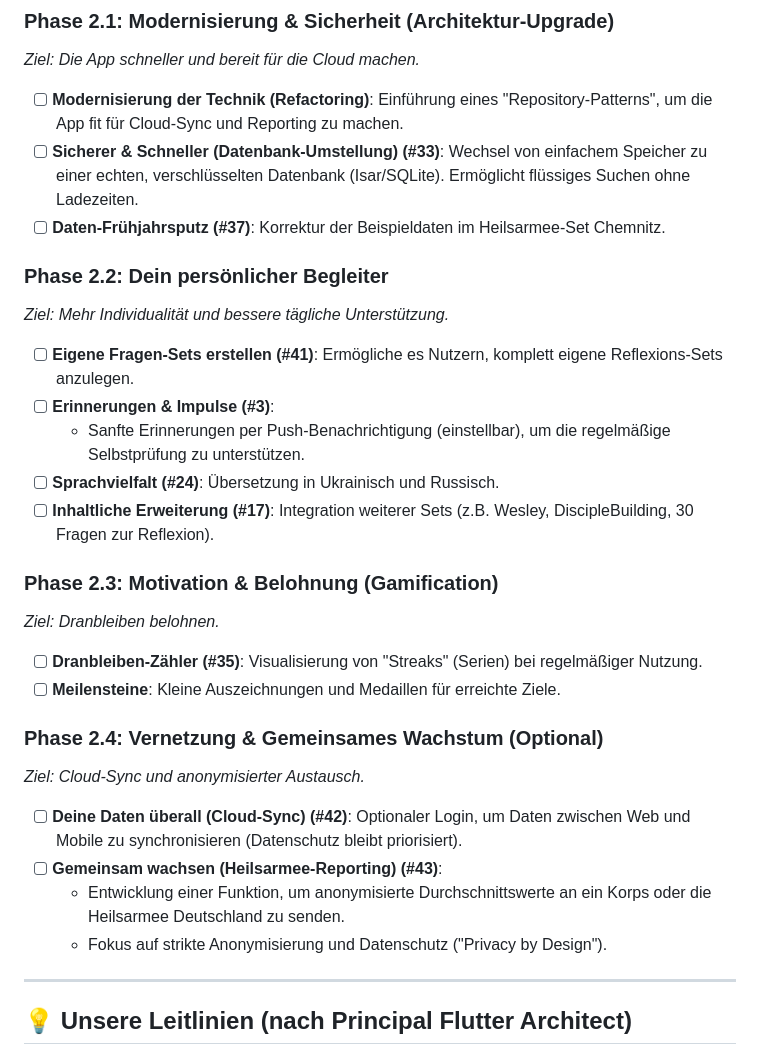
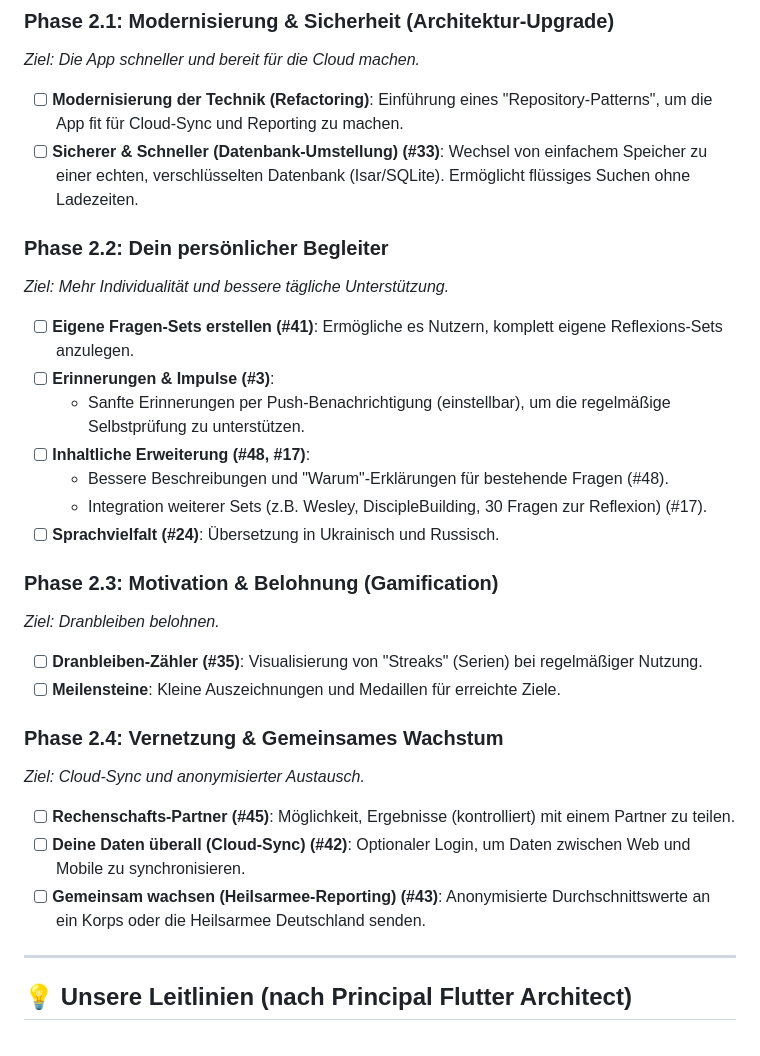
Before and after one commit to Paradoxianer/self_examintion, a Markdown page: ROADMAP.md, the part around one of its changes. GitHub-like rendering.

```diff
--- a/ROADMAP.md
+++ b/ROADMAP.md
@@ -28,27 +37,27 @@ Diese Phase beginnt nach dem erfolgreichen ersten Release der Version 1.0.
 *Ziel: Die App schneller und bereit für die Cloud machen.*
 - [ ] **Modernisierung der Technik (Refactoring)**: Einführung eines "Repository-Patterns", um die App fit für Cloud-Sync und Reporting zu machen.
 - [ ] **Sicherer & Schneller (Datenbank-Umstellung) (#33)**: Wechsel von einfachem Speicher zu einer echten, verschlüsselten Datenbank (Isar/SQLite). Ermöglicht flüssiges Suchen ohne Ladezeiten.
-- [ ] **Daten-Frühjahrsputz (#37)**: Korrektur der Beispieldaten im Heilsarmee-Set Chemnitz.
 
 ### Phase 2.2: Dein persönlicher Begleiter
 *Ziel: Mehr Individualität und bessere tägliche Unterstützung.*
 - [ ] **Eigene Fragen-Sets erstellen (#41)**: Ermögliche es Nutzern, komplett eigene Reflexions-Sets anzulegen.
 - [ ] **Erinnerungen & Impulse (#3)**:
     - Sanfte Erinnerungen per Push-Benachrichtigung (einstellbar), um die regelmäßige Selbstprüfung zu unterstützen.
+- [ ] **Inhaltliche Erweiterung (#48, #17)**:
+    - Bessere Beschreibungen und "Warum"-Erklärungen für bestehende Fragen (#48).
+    - Integration weiterer Sets (z.B. Wesley, DiscipleBuilding, 30 Fragen zur Reflexion) (#17).
 - [ ] **Sprachvielfalt (#24)**: Übersetzung in Ukrainisch und Russisch.
-- [ ] **Inhaltliche Erweiterung (#17)**: Integration weiterer Sets (z.B. Wesley, DiscipleBuilding, 30 Fragen zur Reflexion).
 
 ### Phase 2.3: Motivation & Belohnung (Gamification)
 *Ziel: Dranbleiben belohnen.*
 - [ ] **Dranbleiben-Zähler (#35)**: Visualisierung von "Streaks" (Serien) bei regelmäßiger Nutzung.
 - [ ] **Meilensteine**: Kleine Auszeichnungen und Medaillen für erreichte Ziele.
 
-### Phase 2.4: Vernetzung & Gemeinsames Wachstum (Optional)
+### Phase 2.4: Vernetzung & Gemeinsames Wachstum
 *Ziel: Cloud-Sync und anonymisierter Austausch.*
-- [ ] **Deine Daten überall (Cloud-Sync) (#42)**: Optionaler Login, um Daten zwischen Web und Mobile zu synchronisieren (Datenschutz bleibt priorisiert).
-- [ ] **Gemeinsam wachsen (Heilsarmee-Reporting) (#43)**:
-    - Entwicklung einer Funktion, um anonymisierte Durchschnittswerte an ein Korps oder die Heilsarmee Deutschland zu senden.
-    - Fokus auf strikte Anonymisierung und Datenschutz ("Privacy by Design").
+- [ ] **Rechenschafts-Partner (#45)**: Möglichkeit, Ergebnisse (kontrolliert) mit einem Partner zu teilen.
+- [ ] **Deine Daten überall (Cloud-Sync) (#42)**: Optionaler Login, um Daten zwischen Web und Mobile zu synchronisieren.
+- [ ] **Gemeinsam wachsen (Heilsarmee-Reporting) (#43)**: Anonymisierte Durchschnittswerte an ein Korps oder die Heilsarmee Deutschland senden.
 
 ---
 
```
Also changed, not shown: other parts of ROADMAP.md (+11 -2 lines).
